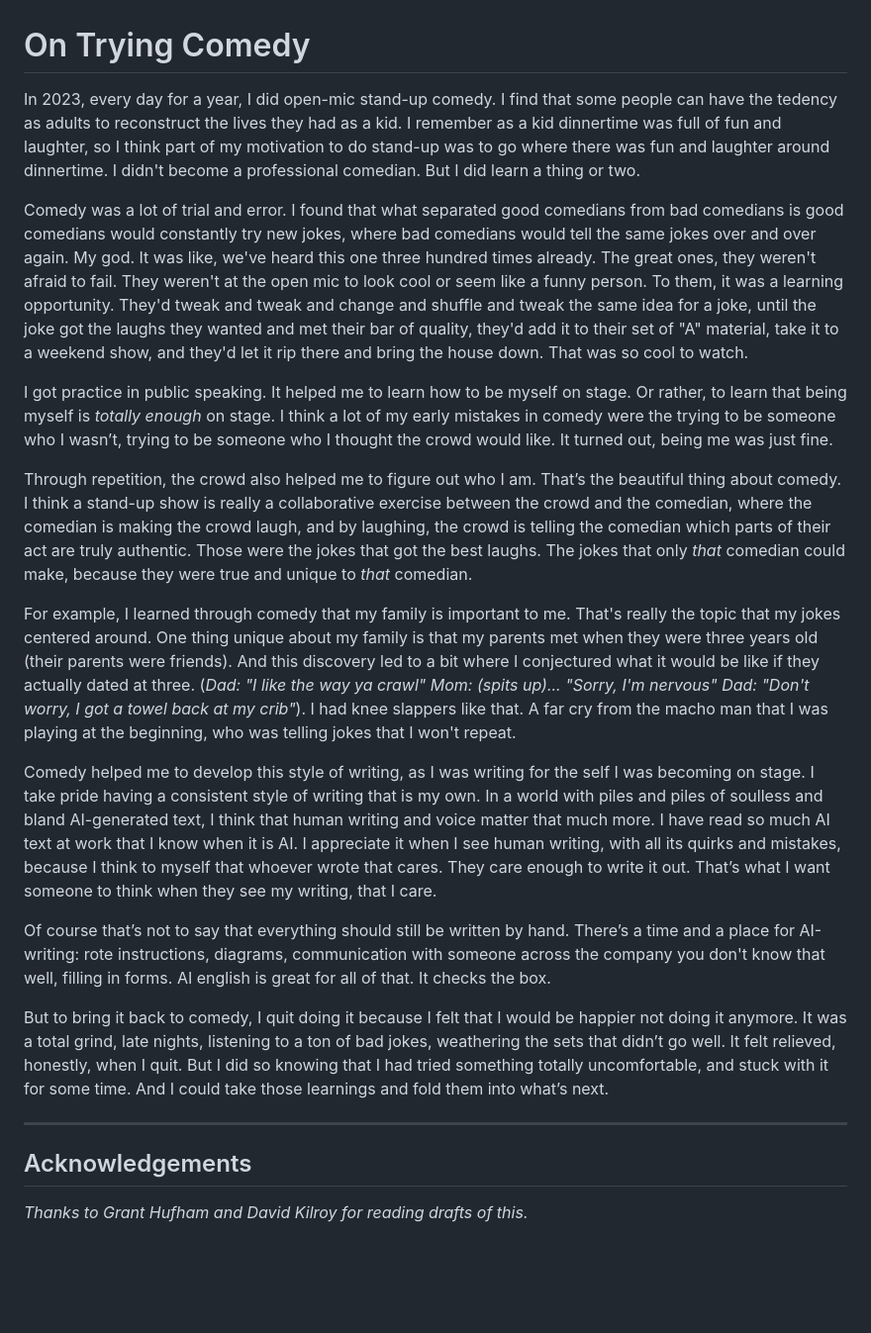
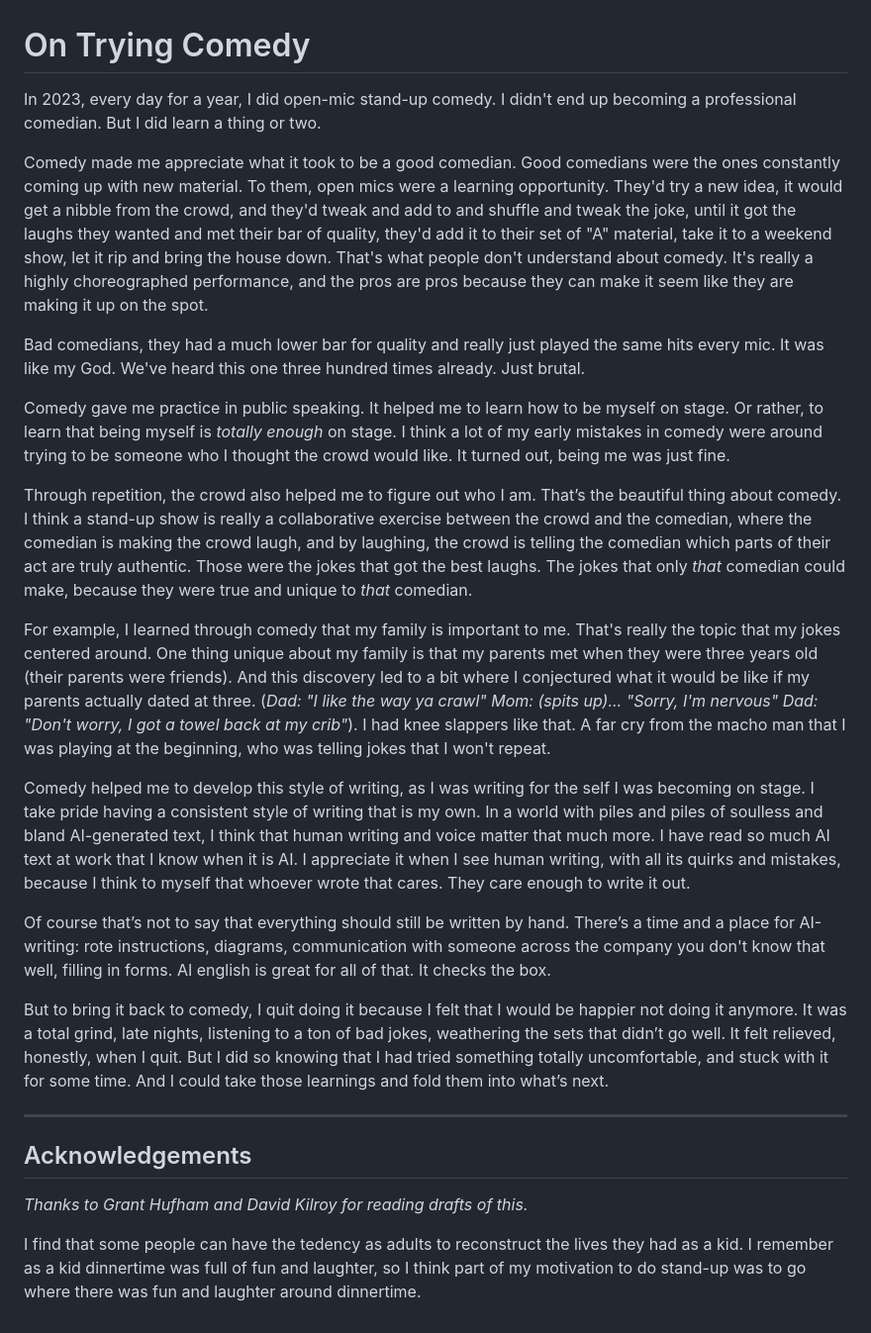
Before and after one commit to dhvogel/dhvogel.github.io, a Markdown page: essays/on-trying-comedy/on-trying-comedy.md, the part around the change. Shown at 99% size. Drawn GitHub-style; blank space fills up the shorter version.

Commit message:
Revise On Trying Comedy good/bad comedian paragraphs

```diff
--- a/essays/on-trying-comedy/on-trying-comedy.md
+++ b/essays/on-trying-comedy/on-trying-comedy.md
@@ -1,16 +1,18 @@
 # On Trying Comedy
 
-In 2023, every day for a year, I did open-mic stand-up comedy. I find that some people can have the tedency as adults to reconstruct the lives they had as a kid. I remember as a kid dinnertime was full of fun and laughter, so I think part of my motivation to do stand-up was to go where there was fun and laughter around dinnertime. I didn't become a professional comedian. But I did learn a thing or two.
+In 2023, every day for a year, I did open-mic stand-up comedy. I didn't end up becoming a professional comedian. But I did learn a thing or two.
 
-Comedy was a lot of trial and error. I found that what separated good comedians from bad comedians is  good comedians would constantly try new jokes, where bad comedians would tell the same jokes over and over again. My god. It was like, we've heard this one three hundred times already. The great ones, they weren't afraid to fail. They weren't at the open mic to look cool or seem like a funny person. To them, it was a learning opportunity. They'd tweak and tweak and change and shuffle and tweak the same idea for a joke, until the joke got the laughs they wanted and met their bar of quality, they'd add it to their set of "A" material, take it to a weekend show, and they'd let it rip there and bring the house down. That was so cool to watch.
+Comedy made me appreciate what it took to be a good comedian. Good comedians were the ones constantly coming up with new material. To them, open mics were a learning opportunity. They'd try a new idea, it would get a nibble from the crowd, and they'd tweak and add to and shuffle and tweak the joke, until it got the laughs they wanted and met their bar of quality, they'd add it to their set of "A" material, take it to a weekend show, let it rip and bring the house down. That's what people don't understand about comedy. It's really a highly choreographed performance, and the pros are pros because they can make it seem like they are making it up on the spot.
 
-I got practice in public speaking. It helped me to learn how to be myself on stage. Or rather, to learn that being myself is *totally enough* on stage. I think a lot of my early mistakes in comedy were the trying to be someone who I wasn’t, trying to be someone who I thought the crowd would like. It turned out, being me was just fine.
+Bad comedians, they had a much lower bar for quality and really just played the same hits every mic. It was like my God. We've heard this one three hundred times already. Just brutal.
+
+Comedy gave me practice in public speaking. It helped me to learn how to be myself on stage. Or rather, to learn that being myself is *totally enough* on stage. I think a lot of my early mistakes in comedy were around trying to be someone who I thought the crowd would like. It turned out, being me was just fine.
 
 Through repetition, the crowd also helped me to figure out who I am. That’s the beautiful thing about comedy. I think a stand-up show is really a collaborative exercise between the crowd and the comedian, where the comedian is making the crowd laugh, and by laughing, the crowd is telling the comedian which parts of their act are truly authentic. Those were the jokes that got the best laughs. The jokes that only *that* comedian could make, because they were true and unique to *that* comedian.
 
-For example, I learned through comedy that my family is important to me. That's really the topic that my jokes centered around. One thing unique about my family is that my parents met when they were three years old (their parents were friends). And this discovery led to a bit where I conjectured what it would be like if they actually dated at three. (*Dad: "I like the way ya crawl"* *Mom: (spits up)... "Sorry, I'm nervous"* *Dad: "Don't worry, I got a towel back at my crib"*). I had knee slappers like that. A far cry from the macho man that I was playing at the beginning, who was telling jokes that I won't repeat.
+For example, I learned through comedy that my family is important to me. That's really the topic that my jokes centered around. One thing unique about my family is that my parents met when they were three years old (their parents were friends). And this discovery led to a bit where I conjectured what it would be like if my parents actually dated at three. (*Dad: "I like the way ya crawl"* *Mom: (spits up)... "Sorry, I'm nervous"* *Dad: "Don't worry, I got a towel back at my crib"*). I had knee slappers like that. A far cry from the macho man that I was playing at the beginning, who was telling jokes that I won't repeat.
 
-Comedy helped me to develop this style of writing, as I was writing for the self I was becoming on stage. I take pride having a consistent style of writing that is my own. In a world with piles and piles of soulless and bland AI-generated text, I think that human writing and voice matter that much more. I have read so much AI text at work that I know when it is AI. I appreciate it when I see human writing, with all its quirks and mistakes, because I think to myself that whoever wrote that cares. They care enough to write it out. That’s what I want someone to think when they see my writing, that I care.
+Comedy helped me to develop this style of writing, as I was writing for the self I was becoming on stage. I take pride having a consistent style of writing that is my own. In a world with piles and piles of soulless and bland AI-generated text, I think that human writing and voice matter that much more. I have read so much AI text at work that I know when it is AI. I appreciate it when I see human writing, with all its quirks and mistakes, because I think to myself that whoever wrote that cares. They care enough to write it out.
 
 Of course that’s not to say that everything should still be written by hand. There’s a time and a place for AI-writing: rote instructions, diagrams, communication with someone across the company you don't know that well, filling in forms. AI english is great for all of that. It checks the box.
 
@@ -20,3 +22,6 @@ But to bring it back to comedy, I quit doing it because I felt that I would be h
 ## Acknowledgements
 
 *Thanks to Grant Hufham and David Kilroy for reading drafts of this.*
+
+
+I find that some people can have the tedency as adults to reconstruct the lives they had as a kid. I remember as a kid dinnertime was full of fun and laughter, so I think part of my motivation to do stand-up was to go where there was fun and laughter around dinnertime.
```
